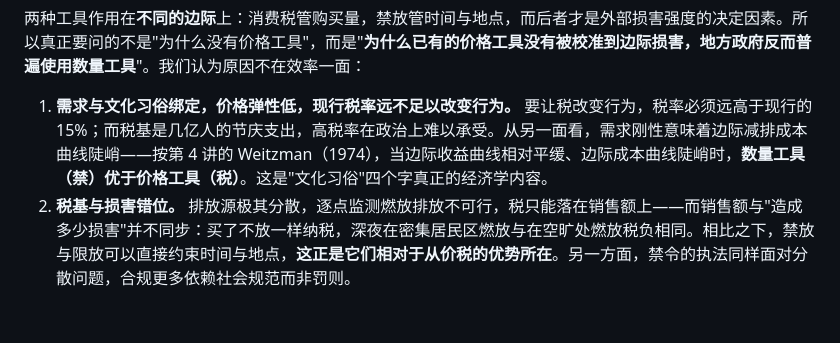
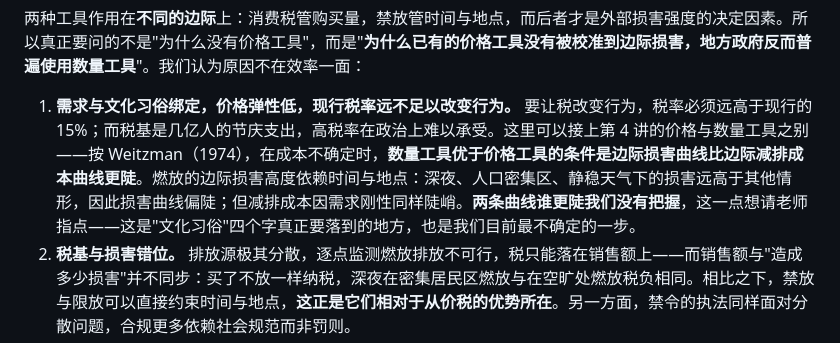
Before and after one commit to YINN233/public-finance-essay-fireworks, a Markdown page: docs/讨论提纲-与老师讨论稿.md, the part around the change. Rendered like a GitHub page; blank space fills up the shorter version.

Commit message:
修正第一节中 Weitzman 条件的表述方向
原写法："当边际收益曲线相对平缓、边际成本曲线陡峭时，数量工具（禁）优于价格
工具（税）"——方向说反了。Weitzman（1974）的结论是：数量工具优于价格工具的
条件是边际损害曲线比边际减排成本曲线更陡。

改为正确表述，并把它处理成一个向老师请教的问题：燃放的边际损害偏陡（高度依赖
时间与地点），但减排成本因需求刚性同样陡峭，两条曲线谁更陡我们没有把握。

Co-Authored-By: Claude Code <noreply@anthropic.com>

```diff
--- a/docs/讨论提纲-与老师讨论稿.md
+++ b/docs/讨论提纲-与老师讨论稿.md
@@ -28,7 +28,7 @@
 
 两种工具作用在**不同的边际**上：消费税管购买量，禁放管时间与地点，而后者才是外部损害强度的决定因素。所以真正要问的不是"为什么没有价格工具"，而是"**为什么已有的价格工具没有被校准到边际损害，地方政府反而普遍使用数量工具**"。我们认为原因不在效率一面：
 
-1. **需求与文化习俗绑定，价格弹性低，现行税率远不足以改变行为。** 要让税改变行为，税率必须远高于现行的 15%；而税基是几亿人的节庆支出，高税率在政治上难以承受。从另一面看，需求刚性意味着边际减排成本曲线陡峭——按第 4 讲的 Weitzman（1974），当边际收益曲线相对平缓、边际成本曲线陡峭时，**数量工具（禁）优于价格工具（税）**。这是"文化习俗"四个字真正的经济学内容。
+1. **需求与文化习俗绑定，价格弹性低，现行税率远不足以改变行为。** 要让税改变行为，税率必须远高于现行的 15%；而税基是几亿人的节庆支出，高税率在政治上难以承受。这里可以接上第 4 讲的价格与数量工具之别——按 Weitzman（1974），在成本不确定时，**数量工具优于价格工具的条件是边际损害曲线比边际减排成本曲线更陡**。燃放的边际损害高度依赖时间与地点：深夜、人口密集区、静稳天气下的损害远高于其他情形，因此损害曲线偏陡；但减排成本因需求刚性同样陡峭。**两条曲线谁更陡我们没有把握**，这一点想请老师指点——这是"文化习俗"四个字真正要落到的地方，也是我们目前最不确定的一步。
 2. **税基与损害错位。** 排放源极其分散，逐点监测燃放排放不可行，税只能落在销售额上——而销售额与"造成多少损害"并不同步：买了不放一样纳税，深夜在密集居民区燃放与在空旷处燃放税负相同。相比之下，禁放与限放可以直接约束时间与地点，**这正是它们相对于从价税的优势所在**。另一方面，禁令的执法同样面对分散问题，合规更多依赖社会规范而非罚则。
 3. **动机不单一。** 我们发现多数城市的燃放规定由应急管理部门或公安机关发布，而非生态环境部门。同一个工具挂在不同部门的考核线上，目标可能完全不同——公共安全（危爆物品与防火），或大气污染防治。如果被评估的"禁放"多数并非以治污为目的，把它单纯当作环境政策来评价其效果，解释力就有限。
 
```
